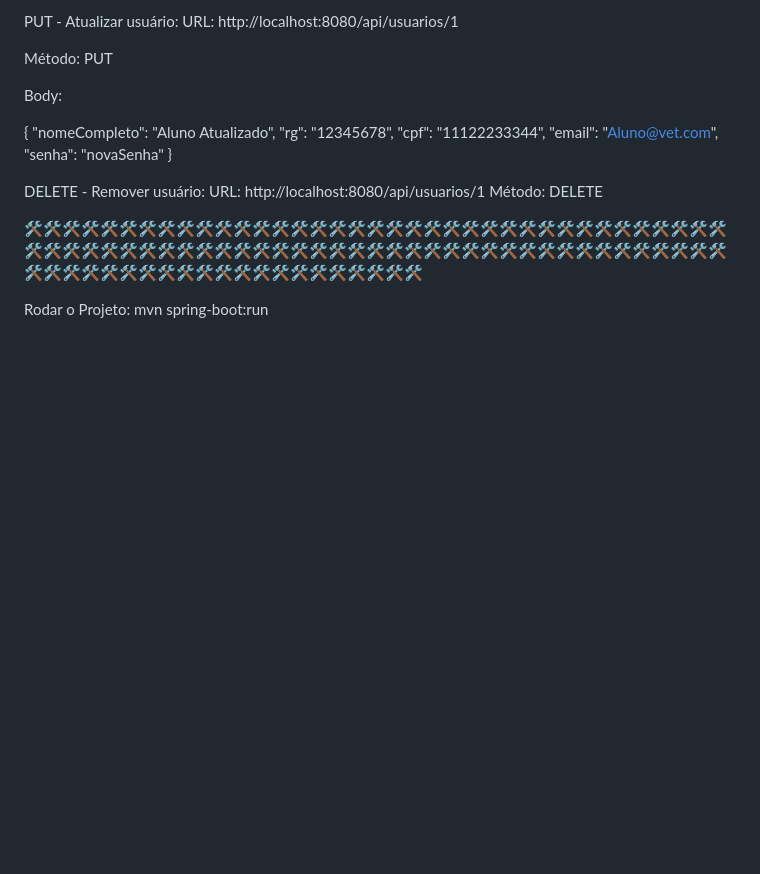
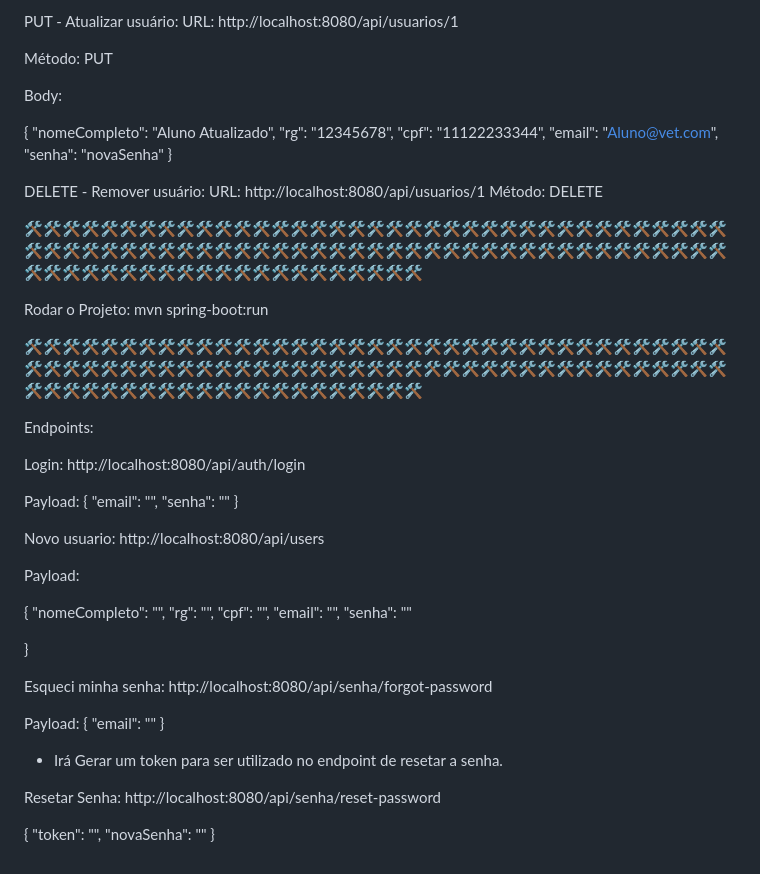
Before and after one commit to MiguelMfs/VetCalculator, a Markdown page: README.md, the part around the change. Drawn GitHub-style; blank space fills up the shorter version.

Commit message:
Update README.md
Adicionando endpoints e suas descrições

```diff
--- a/README.md
+++ b/README.md
@@ -120,3 +120,43 @@ Método: DELETE
 
 Rodar o Projeto:
 mvn spring-boot:run
+
+🛠🛠🛠🛠🛠🛠🛠🛠🛠🛠🛠🛠🛠🛠🛠🛠🛠🛠🛠🛠🛠🛠🛠🛠🛠🛠🛠🛠🛠🛠🛠🛠🛠🛠🛠🛠🛠🛠🛠🛠🛠🛠🛠🛠🛠🛠🛠🛠🛠🛠🛠🛠🛠🛠🛠🛠🛠🛠🛠🛠🛠🛠🛠🛠🛠🛠🛠🛠🛠🛠🛠🛠🛠🛠🛠🛠🛠🛠🛠🛠🛠🛠🛠🛠🛠🛠🛠🛠🛠🛠🛠🛠🛠🛠🛠
+
+Endpoints:
+
+Login: http://localhost:8080/api/auth/login
+
+Payload:
+{
+    "email": "",
+    "senha": ""
+}
+
+Novo usuario: http://localhost:8080/api/users
+
+Payload:
+
+{
+  "nomeCompleto": "",
+  "rg": "",
+  "cpf": "",
+  "email": "",
+  "senha": ""
+
+}
+
+Esqueci minha senha: http://localhost:8080/api/senha/forgot-password
+
+Payload: {
+  "email": ""
+}
+
+- Irá Gerar um token para ser utilizado no endpoint de resetar a senha.
+
+Resetar Senha: http://localhost:8080/api/senha/reset-password
+
+{
+  "token": "",
+  "novaSenha": ""
+}
```
